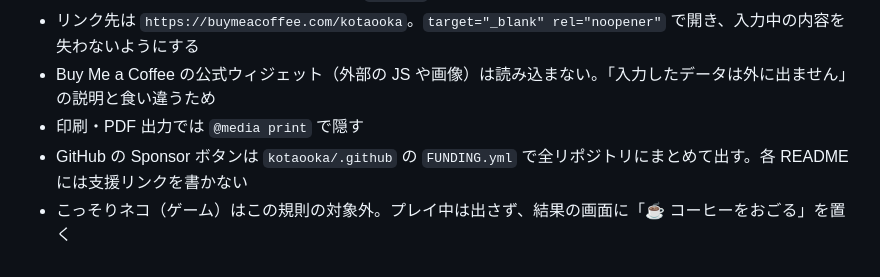
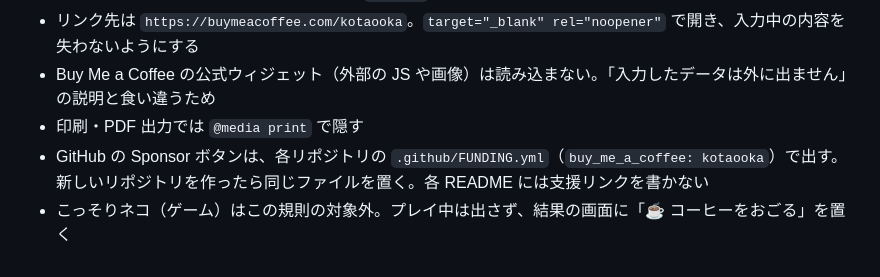
Before and after one commit to kotaooka/kotaooka.github.io, a Markdown page: DESIGN.md, the part around the change. Rendered like a GitHub page.

Commit message:
DESIGN.md：FUNDING.yml を各リポジトリに置く形に書き直した

```diff
--- a/DESIGN.md
+++ b/DESIGN.md
@@ -120,5 +120,5 @@ QC Workbench（このサイト）と、そこに載せるツールの見た目
 - リンク先は `https://buymeacoffee.com/kotaooka`。`target="_blank" rel="noopener"` で開き、入力中の内容を失わないようにする
 - Buy Me a Coffee の公式ウィジェット（外部の JS や画像）は読み込まない。「入力したデータは外に出ません」の説明と食い違うため
 - 印刷・PDF 出力では `@media print` で隠す
-- GitHub の Sponsor ボタンは `kotaooka/.github` の `FUNDING.yml` で全リポジトリにまとめて出す。各 README には支援リンクを書かない
+- GitHub の Sponsor ボタンは、各リポジトリの `.github/FUNDING.yml`（`buy_me_a_coffee: kotaooka`）で出す。新しいリポジトリを作ったら同じファイルを置く。各 README には支援リンクを書かない
 - こっそりネコ（ゲーム）はこの規則の対象外。プレイ中は出さず、結果の画面に「☕ コーヒーをおごる」を置く
```
